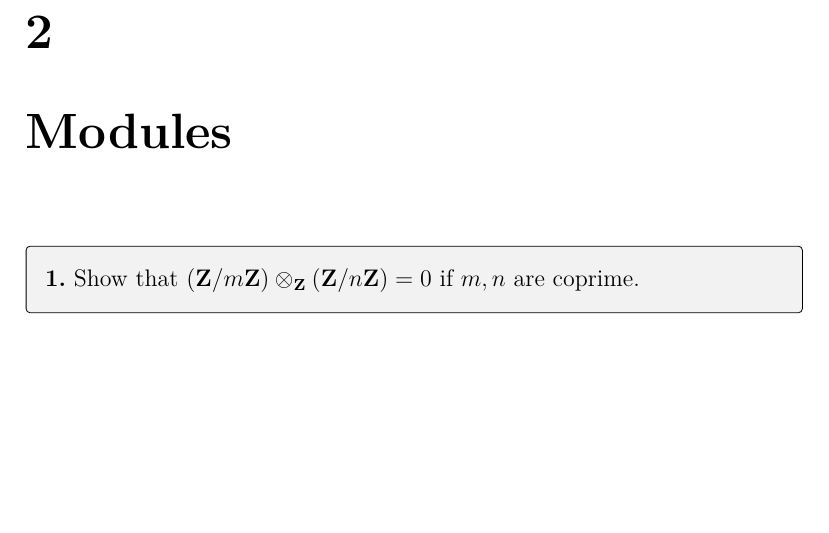
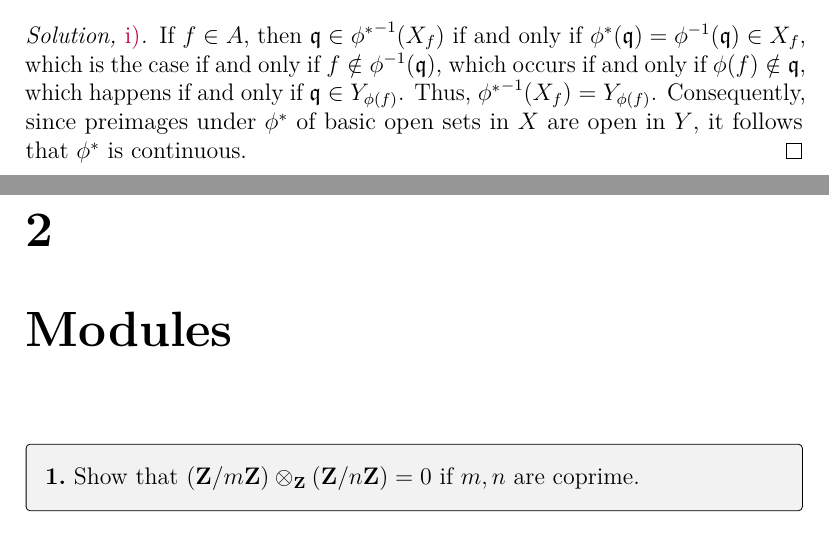
Before and after one commit to artemmavrin/atiyah-macdonald, a LaTeX document (solutions.tex, which reads chapters/01/exercises/21.tex): part of page 28 of 32 before the commit and two parts of pages 27 and 28 of 32 after it, the two joined at a grey line, cut at the place of the change, the shorter picture padded with empty space. Compiled offline with pdfLaTeX.

Commit message:
added 1.21.i solution

```diff
--- a/chapters/01/exercises/21.tex
+++ b/chapters/01/exercises/21.tex
@@ -27,3 +27,9 @@ Define \(\phi : A \to B\) by \(\phi(x) = (\bar{x}, x)\), where \(\bar{x}\) is th
 Show that \(\phi^*\) is bijective but not a homeomorphism.
 \end{parts}
 \end{exercise}
+
+\begin{partsolution}{i}
+If \(f \in A\), then \(\mathfrak{q} \in {\phi^*}^{-1}(X_f)\) if and only if \(\phi^*(\mathfrak{q}) = \phi^{-1}(\mathfrak{q}) \in X_f\), which is the case if and only if \(f \notin \phi^{-1}(\mathfrak{q})\), which occurs if and only if \(\phi(f) \notin \mathfrak{q}\), which happens if and only if \(\mathfrak{q} \in Y_{\phi(f)}\).
+Thus, \({\phi^*}^{-1}(X_f) = Y_{\phi(f)}\).
+Consequently, since preimages under \(\phi^*\) of basic open sets in \(X\) are open in \(Y\), it follows that \(\phi^*\) is continuous.
+\end{partsolution}
```
